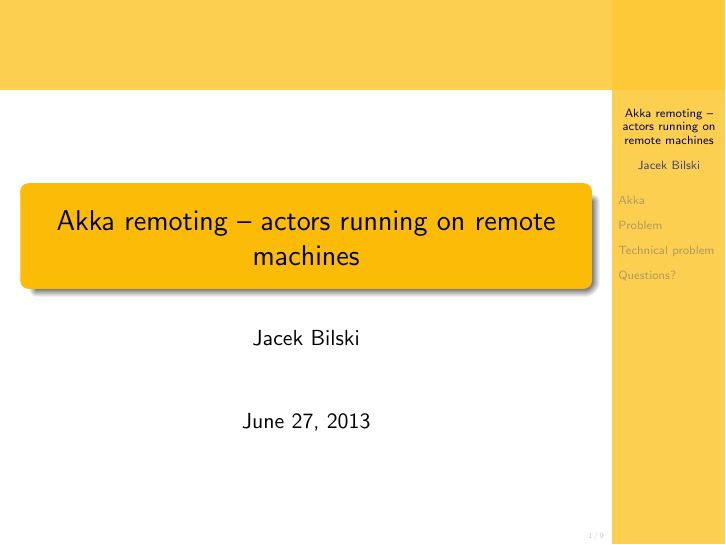
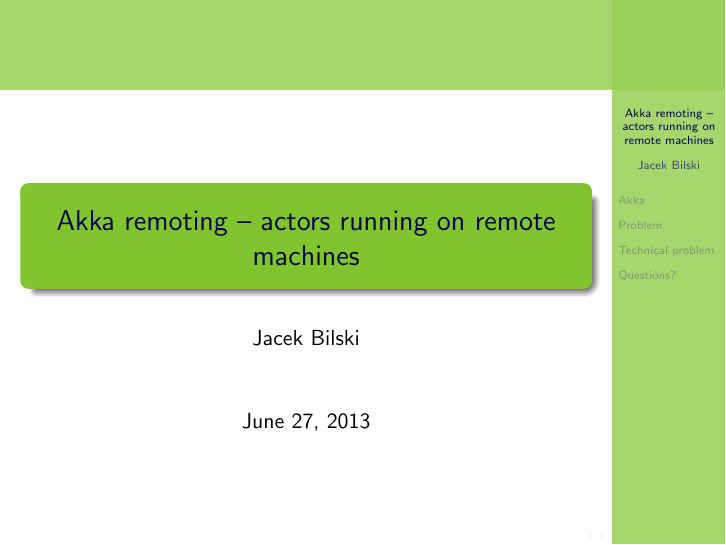
Before and after one commit to iassan/LearningTime, LaTeX slides (src/main/resources/shows/92a-Akka-remoting/show.tex): page 1 of 12. Compiled offline with pdfLaTeX.

Commit message:
Colours for theme are now of ZooPlus :)

```diff
--- a/src/main/resources/shows/92a-Akka-remoting/show.tex
+++ b/src/main/resources/shows/92a-Akka-remoting/show.tex
@@ -13,6 +13,38 @@
 \useoutertheme[right,width=2cm,hideothersubsections]{sidebar}
 %\usecolortheme{albatross}
 \usecolortheme{crane}
+
+\definecolor{ZooplusGreen}{RGB}{129,197,46}
+\definecolor{ZooplusBlue}{RGB}{4,6,76}
+
+\setbeamercolor{structure}{fg=ZooplusGreen}
+
+\setbeamercolor{palette primary}{fg=ZooplusBlue,bg=ZooplusGreen!70}
+\setbeamercolor{palette secondary}{fg=ZooplusBlue,bg=ZooplusGreen!80}
+\setbeamercolor{palette tertiary}{fg=ZooplusBlue,bg=ZooplusGreen!90}
+\setbeamercolor{palette quaternary}{fg=ZooplusBlue,bg=ZooplusGreen}
+
+\setbeamercolor{titlelike}{parent=palette quaternary}
+
+\setbeamercolor{block title}{fg=ZooplusBlue,bg=ZooplusGreen}
+\setbeamercolor{block title alerted}{use=alerted text,fg=ZooplusBlue,bg=alerted text.fg!75!bg}
+\setbeamercolor{block title example}{use=example text,fg=ZooplusBlue,bg=example text.fg!75!bg}
+
+\setbeamercolor{block body}{parent=normal text,use=block title,bg=block title.bg!25!bg}
+\setbeamercolor{block body alerted}{parent=normal text,use=block title alerted,bg=block title alerted.bg!25!bg}
+\setbeamercolor{block body example}{parent=normal text,use=block title example,bg=block title example.bg!25!bg}
+
+\setbeamercolor{sidebar}{bg=ZooplusGreen!70}
+
+\setbeamercolor{palette sidebar primary}{fg=ZooplusBlue}
+\setbeamercolor{palette sidebar secondary}{fg=ZooplusBlue!75}
+\setbeamercolor{palette sidebar tertiary}{fg=ZooplusBlue!75}
+\setbeamercolor{palette sidebar quaternary}{fg=ZooplusBlue}
+
+\setbeamercolor*{separation line}{}
+\setbeamercolor*{fine separation line}{}
+
+
 %\setbeamercolor{structure}{fg=OliveGreen!50!black}
 %\usecolortheme[named=OliveGreen]{structure}
 \usefonttheme{default}
```
